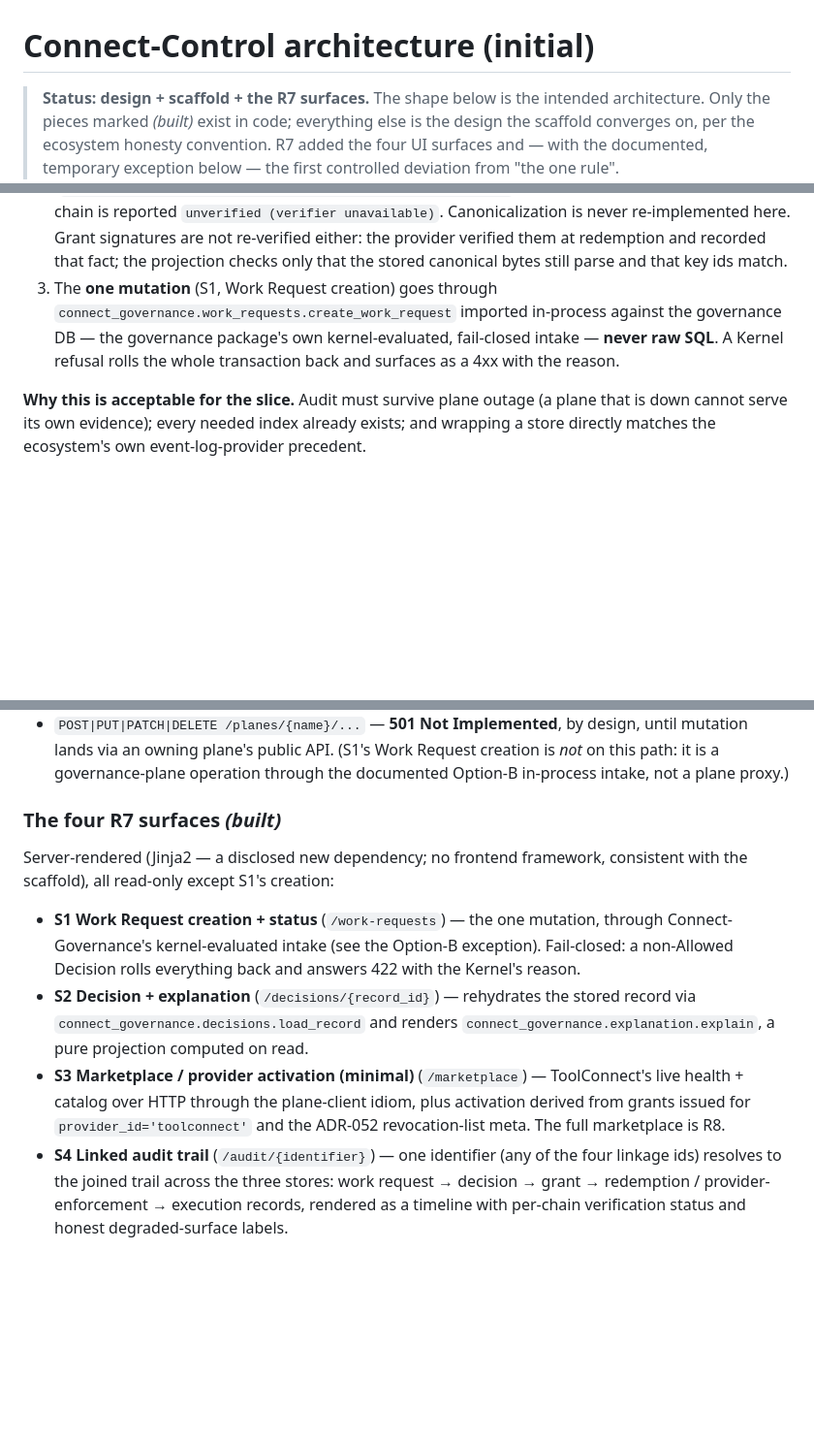
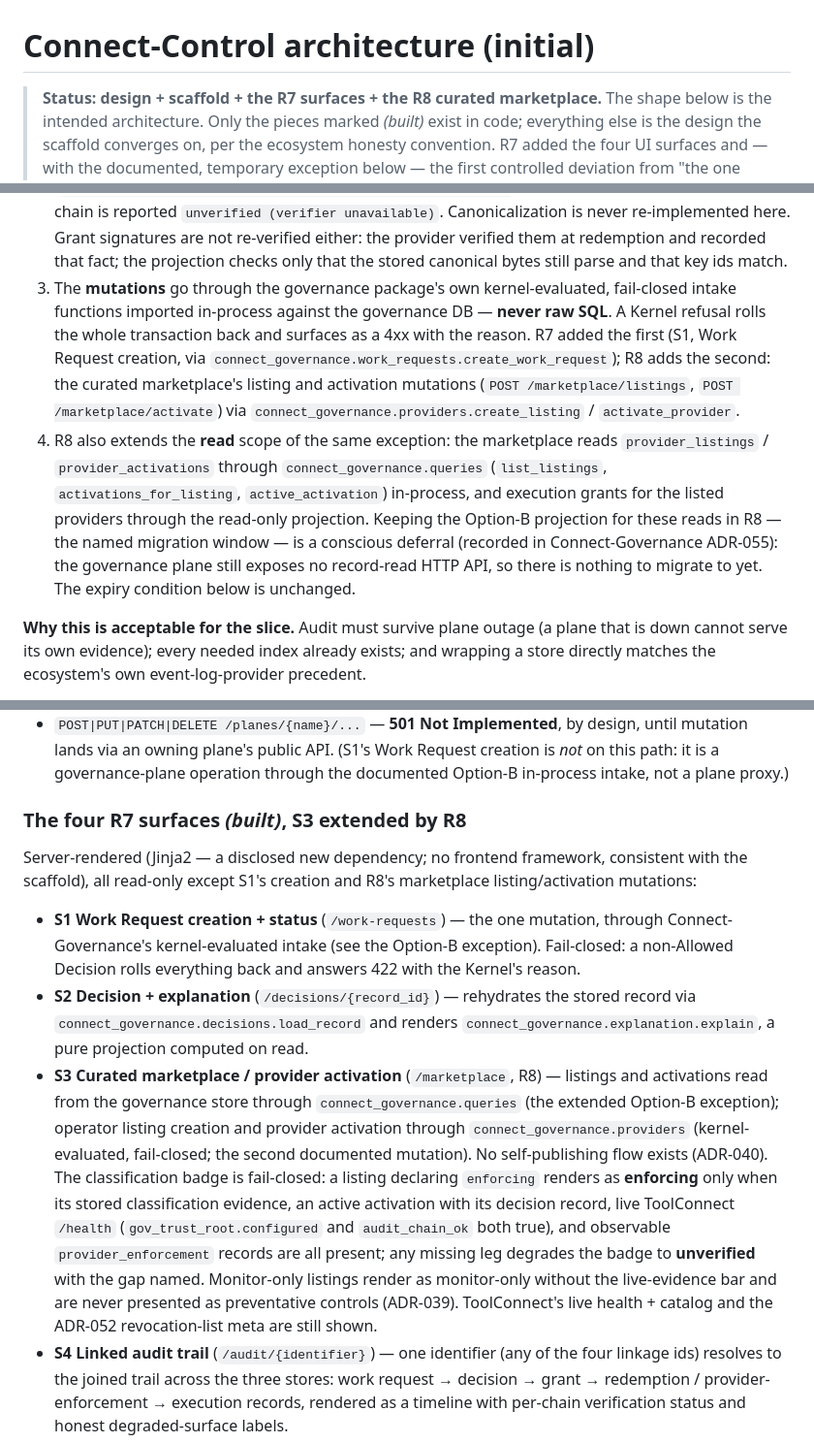
Before and after one commit to Judgernaut777/Connect-Control, a Markdown page: docs/ARCHITECTURE.md, 3 parts joined by grey strips. Shown at 97% size. GitHub-like rendering; blank space fills up the shorter version.

Commit message:
R8: extend the documented Option-B exception to marketplace mutations/reads (same expiry condition)

```diff
--- a/docs/ARCHITECTURE.md
+++ b/docs/ARCHITECTURE.md
@@ -1,6 +1,7 @@
 # Connect-Control architecture (initial)
 
-> **Status: design + scaffold + the R7 surfaces.** The shape below is the
+> **Status: design + scaffold + the R7 surfaces + the R8 curated
+> marketplace.** The shape below is the
 > intended architecture. Only the pieces marked *(built)* exist in code;
 > everything else is the design the scaffold converges on, per the ecosystem
 > honesty convention. R7 added the four UI surfaces and — with the documented,
@@ -48,11 +49,24 @@ path for Work Request creation.
    re-verified either: the provider verified them at redemption and recorded
    that fact; the projection checks only that the stored canonical bytes
    still parse and that key ids match.
-3. The **one mutation** (S1, Work Request creation) goes through
-   `connect_governance.work_requests.create_work_request` imported in-process
-   against the governance DB — the governance package's own kernel-evaluated,
-   fail-closed intake — **never raw SQL**. A Kernel refusal rolls the whole
-   transaction back and surfaces as a 4xx with the reason.
+3. The **mutations** go through the governance package's own
+   kernel-evaluated, fail-closed intake functions imported in-process
+   against the governance DB — **never raw SQL**. A Kernel refusal rolls the
+   whole transaction back and surfaces as a 4xx with the reason. R7 added
+   the first (S1, Work Request creation, via
+   `connect_governance.work_requests.create_work_request`); R8 adds the
+   second: the curated marketplace's listing and activation mutations
+   (`POST /marketplace/listings`, `POST /marketplace/activate`) via
+   `connect_governance.providers.create_listing` / `activate_provider`.
+4. R8 also extends the **read** scope of the same exception: the marketplace
+   reads `provider_listings` / `provider_activations` through
+   `connect_governance.queries` (`list_listings`, `activations_for_listing`,
+   `active_activation`) in-process, and execution grants for the listed
+   providers through the read-only projection. Keeping the Option-B
+   projection for these reads in R8 — the named migration window — is a
+   conscious deferral (recorded in Connect-Governance ADR-055): the
+   governance plane still exposes no record-read HTTP API, so there is
+   nothing to migrate to yet. The expiry condition below is unchanged.
 
 **Why this is acceptable for the slice.** Audit must survive plane outage (a
 plane that is down cannot serve its own evidence); every needed index already
@@ -106,10 +120,11 @@ FastAPI application factory (`connect_control.app.create_app`) with:
   Request creation is *not* on this path: it is a governance-plane operation
   through the documented Option-B in-process intake, not a plane proxy.)
 
-### The four R7 surfaces *(built)*
+### The four R7 surfaces *(built)*, S3 extended by R8
 
 Server-rendered (Jinja2 — a disclosed new dependency; no frontend framework,
-consistent with the scaffold), all read-only except S1's creation:
+consistent with the scaffold), all read-only except S1's creation and R8's
+marketplace listing/activation mutations:
 
 - **S1 Work Request creation + status** (`/work-requests`) — the one mutation,
   through Connect-Governance's kernel-evaluated intake (see the Option-B
@@ -119,11 +134,21 @@ consistent with the scaffold), all read-only except S1's creation:
   stored record via `connect_governance.decisions.load_record` and renders
   `connect_governance.explanation.explain`, a pure projection computed on
   read.
-- **S3 Marketplace / provider activation (minimal)** (`/marketplace`) —
-  ToolConnect's live health + catalog over HTTP through the plane-client
-  idiom, plus activation derived from grants issued for
-  `provider_id='toolconnect'` and the ADR-052 revocation-list meta. The full
-  marketplace is R8.
+- **S3 Curated marketplace / provider activation** (`/marketplace`, R8) —
+  listings and activations read from the governance store through
+  `connect_governance.queries` (the extended Option-B exception); operator
+  listing creation and provider activation through
+  `connect_governance.providers` (kernel-evaluated, fail-closed; the second
+  documented mutation). No self-publishing flow exists (ADR-040). The
+  classification badge is fail-closed: a listing declaring `enforcing`
+  renders as **enforcing** only when its stored classification evidence, an
+  active activation with its decision record, live ToolConnect `/health`
+  (`gov_trust_root.configured` and `audit_chain_ok` both true), and
+  observable `provider_enforcement` records are all present; any missing leg
+  degrades the badge to **unverified** with the gap named. Monitor-only
+  listings render as monitor-only without the live-evidence bar and are
+  never presented as preventative controls (ADR-039). ToolConnect's live
+  health + catalog and the ADR-052 revocation-list meta are still shown.
 - **S4 Linked audit trail** (`/audit/{identifier}`) — one identifier (any of
   the four linkage ids) resolves to the joined trail across the three stores:
   work request → decision → grant → redemption / provider-enforcement →
```
